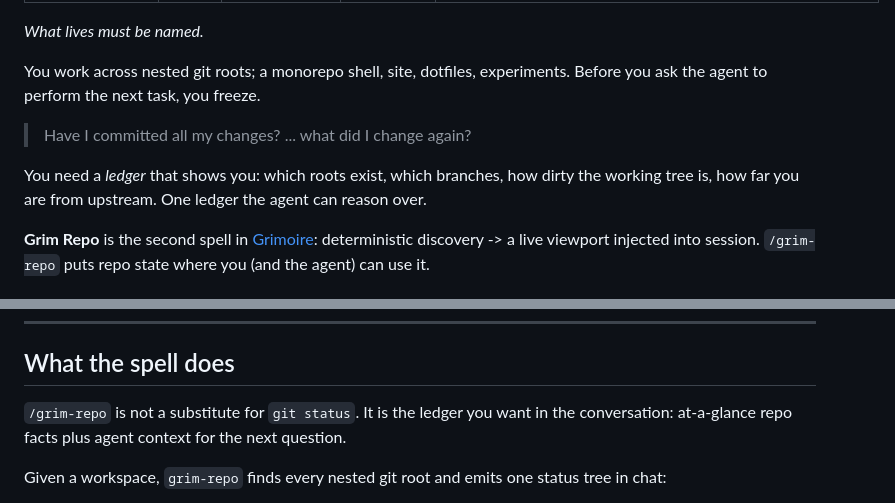
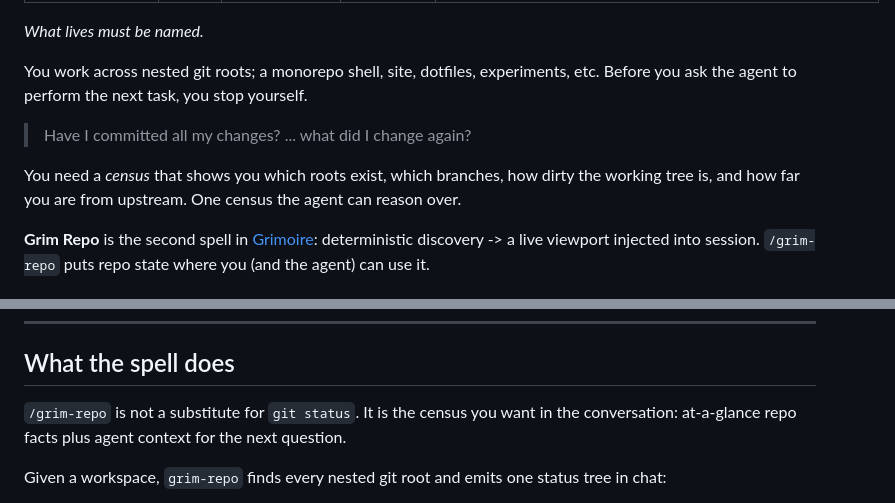
Before and after one commit to matthewlsawyer/matthewlsawyer.github.io, a Markdown page: posts/grim-repo.md, 2 parts joined by grey strips. Rendered like a GitHub page.

Commit message:
docs(posts): call Grim Repo viewport a census
Replace ledger wording in the post to match the renamed spell concept.

Co-authored-by: Cursor <cursoragent@cursor.com>

```diff
--- a/posts/grim-repo.md
+++ b/posts/grim-repo.md
@@ -8,11 +8,11 @@ credit: 'Tarot images from the <a class="hover:text-stone-300" href="https://com
 
 _What lives must be named._
 
-You work across nested git roots; a monorepo shell, site, dotfiles, experiments. Before you ask the agent to perform the next task, you freeze.
+You work across nested git roots; a monorepo shell, site, dotfiles, experiments, etc. Before you ask the agent to perform the next task, you stop yourself.
 
 > Have I committed all my changes? ... what did I change again?
 
-You need a _ledger_ that shows you: which roots exist, which branches, how dirty the working tree is, how far you are from upstream. One ledger the agent can reason over.
+You need a _census_ that shows you which roots exist, which branches, how dirty the working tree is, and how far you are from upstream. One census the agent can reason over.
 
 **Grim Repo** is the second spell in [Grimoire](https://github.com/matthewlsawyer/grimoire): deterministic discovery -> a live viewport injected into session. `/grim-repo` puts repo state where you (and the agent) can use it.
 
@@ -85,7 +85,7 @@ Full example run found in [examples/grim-repo/throneroom](https://github.com/mat
 
 ## What the spell does
 
-`/grim-repo` is not a substitute for `git status`. It is the ledger you want in the conversation: at-a-glance repo facts plus agent context for the next question.
+`/grim-repo` is not a substitute for `git status`. It is the census you want in the conversation: at-a-glance repo facts plus agent context for the next question.
 
 Given a workspace, `grim-repo` finds every nested git root and emits one status tree in chat:
 
```
